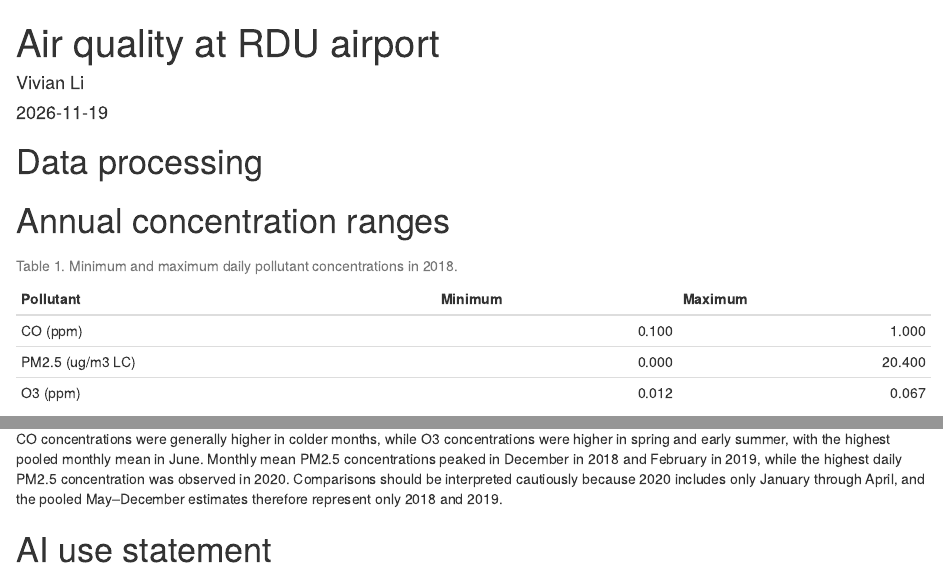
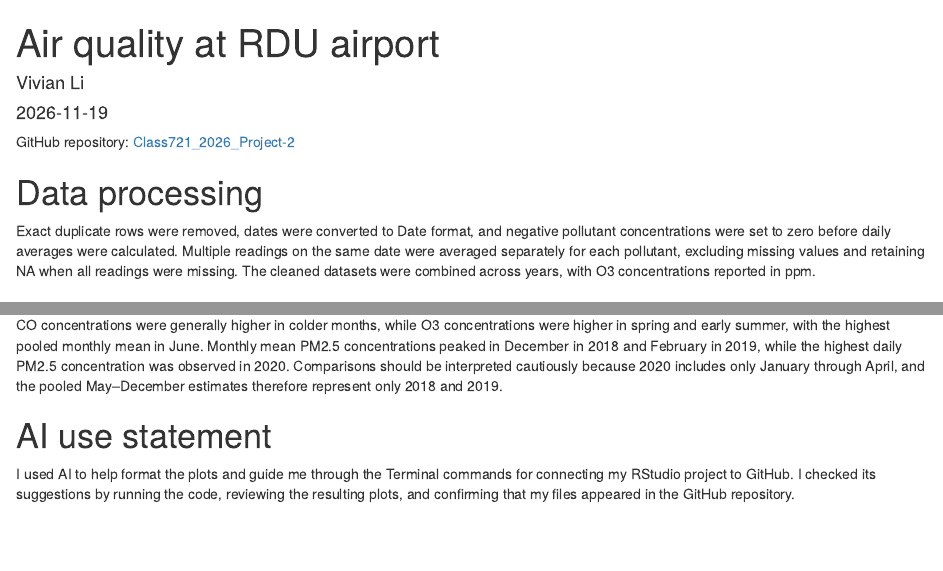
Before and after one commit to vivianli0218/Class721_2026_Project-2, an R Markdown document (report.Rmd): the page in a window 1100 px wide, from its top, and a second part further down, joined at a grey line. Rendered offline with R 4.5, knitr and Pandoc, with nearby package versions; drawn as R Markdown's standard HTML page in place of the format the file asks for.

Commit message:
Upload the final report

````diff
--- a/report.Rmd
+++ b/report.Rmd
@@ -4,6 +4,7 @@ author: "Vivian Li"
 date: "`r Sys.Date()`"
 output: word_document
 ---
+GitHub repository: [Class721_2026_Project-2](https://github.com/vivianli0218/Class721_2026_Project-2)
 
 ```{r setup, include=FALSE}
 knitr::opts_chunk$set(
@@ -17,6 +18,7 @@ library(ggplot2)
 ```
 
 # Data processing
+Exact duplicate rows were removed, dates were converted to Date format, and negative pollutant concentrations were set to zero before daily averages were calculated. Multiple readings on the same date were averaged separately for each pollutant, excluding missing values and retaining NA when all readings were missing. The cleaned datasets were combined across years, with O3 concentrations reported in ppm.
 
 ```{r processing}
 # o3_units: ozone output unit, "ppm" (default) or "ppb".
@@ -317,3 +319,4 @@ Points show the monthly mean PM2.5 concentrations, while connecting lines make i
 CO concentrations were generally higher in colder months, while O3 concentrations were higher in spring and early summer, with the highest pooled monthly mean in June. Monthly mean PM2.5 concentrations peaked in December in 2018 and February in 2019, while the highest daily PM2.5 concentration was observed in 2020. Comparisons should be interpreted cautiously because 2020 includes only January through April, and the pooled May–December estimates therefore represent only 2018 and 2019.
 
 # AI use statement
+I used AI to help format the plots and guide me through the Terminal commands for connecting my RStudio project to GitHub. I checked its suggestions by running the code, reviewing the resulting plots, and confirming that my files appeared in the GitHub repository.
````
Also changed, not shown: 1 other file.
